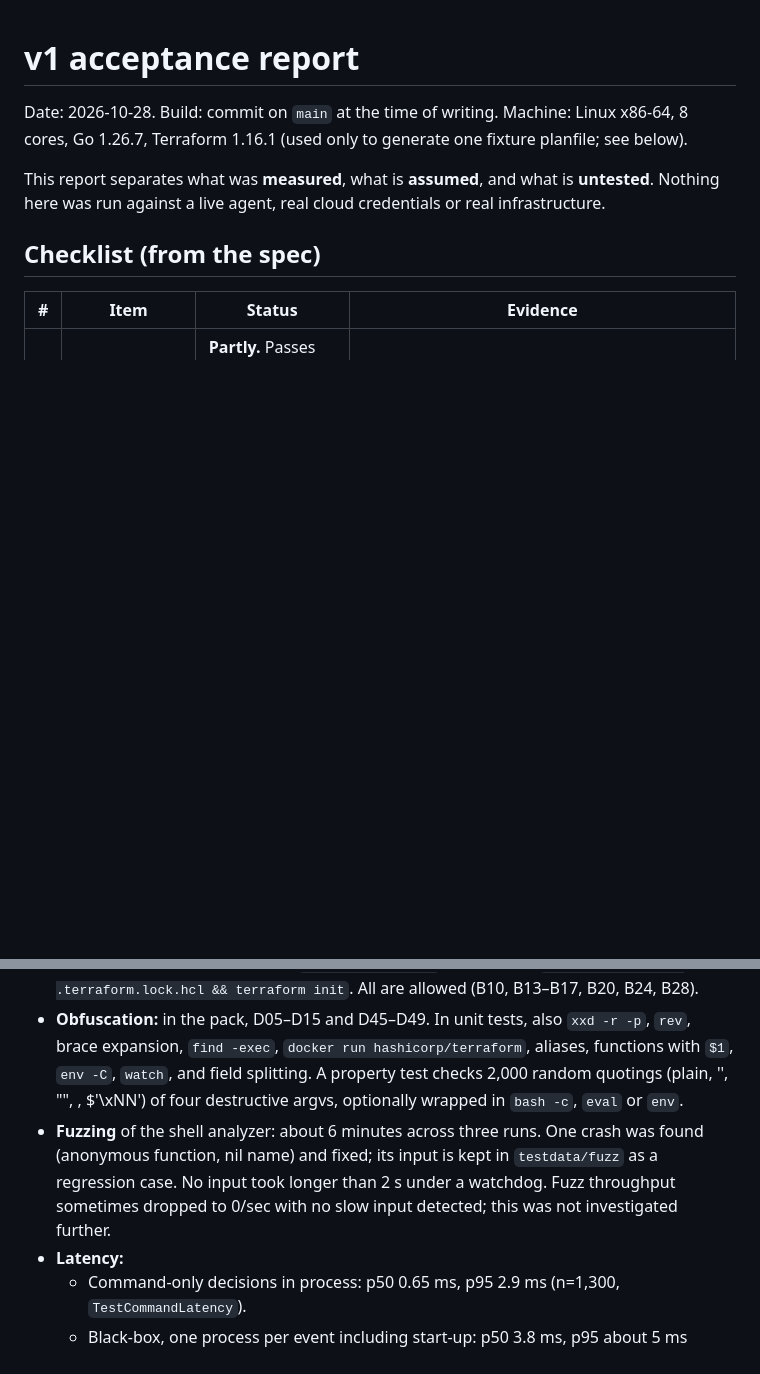
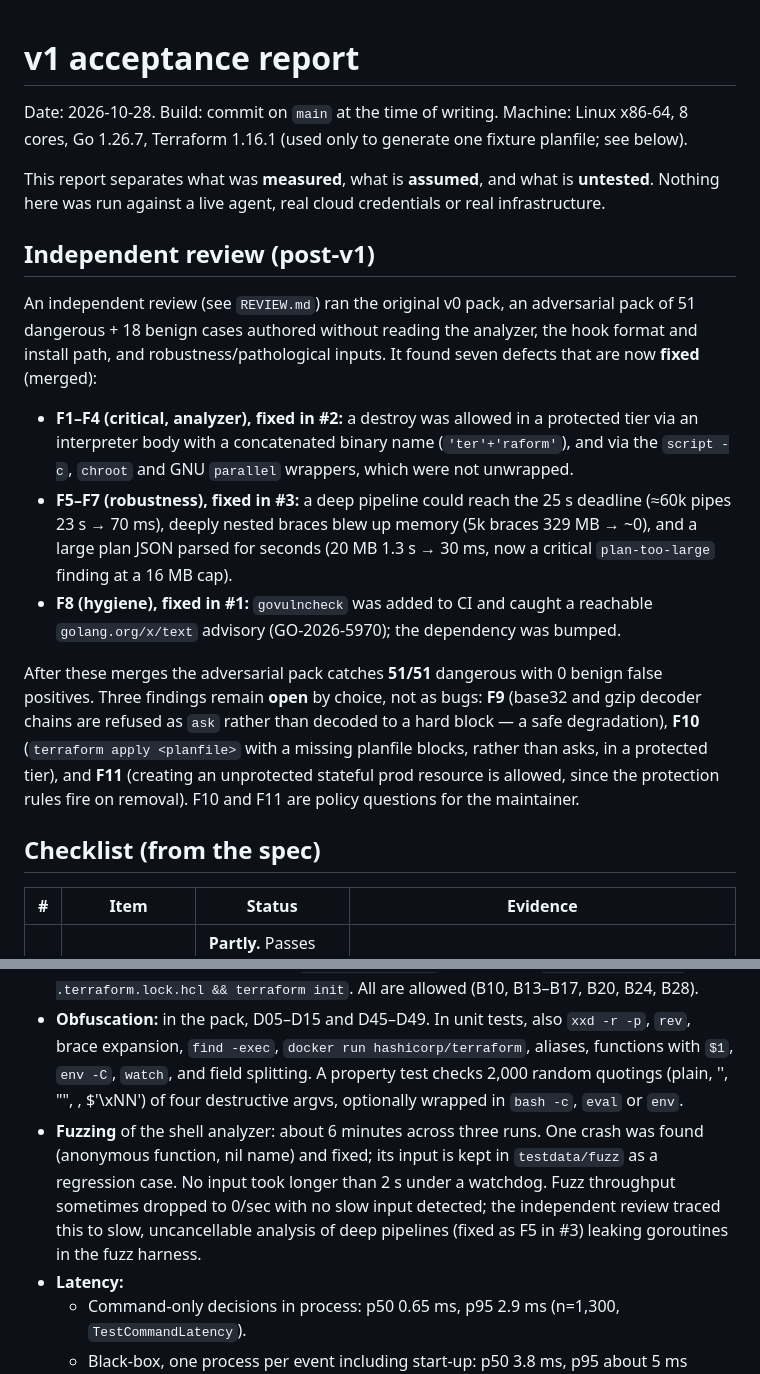
Before and after one commit to Flurit/applygate, a Markdown page: ACCEPTANCE.md, 2 parts joined by grey strips. Rendered like a GitHub page; blank space fills up the shorter version.

```diff
--- a/ACCEPTANCE.md
+++ b/ACCEPTANCE.md
@@ -3,6 +3,31 @@
 Date: 2026-10-28. Build: commit on `main` at the time of writing. Machine: Linux x86-64, 8 cores, Go 1.26.7, Terraform 1.16.1 (used only to generate one fixture planfile; see below).
 
 This report separates what was **measured**, what is **assumed**, and what is **untested**. Nothing here was run against a live agent, real cloud credentials or real infrastructure.
+
+## Independent review (post-v1)
+
+An independent review (see `REVIEW.md`) ran the original v0 pack, an adversarial pack
+of 51 dangerous + 18 benign cases authored without reading the analyzer, the hook
+format and install path, and robustness/pathological inputs. It found seven defects
+that are now **fixed** (merged):
+
+- **F1–F4 (critical, analyzer), fixed in #2:** a destroy was allowed in a protected
+  tier via an interpreter body with a concatenated binary name (`'ter'+'raform'`), and
+  via the `script -c`, `chroot` and GNU `parallel` wrappers, which were not unwrapped.
+- **F5–F7 (robustness), fixed in #3:** a deep pipeline could reach the 25 s deadline
+  (≈60k pipes 23 s → 70 ms), deeply nested braces blew up memory (5k braces
+  329 MB → ~0), and a large plan JSON parsed for seconds (20 MB 1.3 s → 30 ms, now a
+  critical `plan-too-large` finding at a 16 MB cap).
+- **F8 (hygiene), fixed in #1:** `govulncheck` was added to CI and caught a reachable
+  `golang.org/x/text` advisory (GO-2026-5970); the dependency was bumped.
+
+After these merges the adversarial pack catches **51/51** dangerous with 0 benign
+false positives. Three findings remain **open** by choice, not as bugs: **F9** (base32
+and gzip decoder chains are refused as `ask` rather than decoded to a hard block — a
+safe degradation), **F10** (`terraform apply <planfile>` with a missing planfile
+blocks, rather than asks, in a protected tier), and **F11** (creating an unprotected
+stateful prod resource is allowed, since the protection rules fire on removal). F10 and
+F11 are policy questions for the maintainer.
 
 ## Checklist (from the spec)
 
@@ -22,7 +47,7 @@ This report separates what was **measured**, what is **assumed**, and what is **
 - **Reason checks:** 50 dangerous scenarios assert substrings of the decision message, so a right verdict for the wrong reason fails. Mutating the policy so prod destroy is ask fails 14 scenarios. Disabling `eval` handling fails D07.
 - **Text mentions and cleanup** (task item 4): `grep -rn "terraform destroy"`, `echo "…terraform destroy…"`, `git commit -m "…terraform destroy -auto-approve"`, `rg 'apply -auto-approve'`, `printf … >> NOTES.md`, a here-document into a file, the Read tool on a runbook that mentions destroy, `rm -rf .terraform` in prod, and `rm -rf .terraform .terraform.lock.hcl && terraform init`. All are allowed (B10, B13–B17, B20, B24, B28).
 - **Obfuscation:** in the pack, D05–D15 and D45–D49. In unit tests, also `xxd -r -p`, `rev`, brace expansion, `find -exec`, `docker run hashicorp/terraform`, aliases, functions with `$1`, `env -C`, `watch`, and field splitting. A property test checks 2,000 random quotings (plain, '', "", \, $'\xNN') of four destructive argvs, optionally wrapped in `bash -c`, `eval` or `env`.
-- **Fuzzing** of the shell analyzer: about 6 minutes across three runs. One crash was found (anonymous function, nil name) and fixed; its input is kept in `testdata/fuzz` as a regression case. No input took longer than 2 s under a watchdog. Fuzz throughput sometimes dropped to 0/sec with no slow input detected; this was not investigated further.
+- **Fuzzing** of the shell analyzer: about 6 minutes across three runs. One crash was found (anonymous function, nil name) and fixed; its input is kept in `testdata/fuzz` as a regression case. No input took longer than 2 s under a watchdog. Fuzz throughput sometimes dropped to 0/sec with no slow input detected; the independent review traced this to slow, uncancellable analysis of deep pipelines (fixed as F5 in #3) leaking goroutines in the fuzz harness.
 - **Latency:**
   - Command-only decisions in process: p50 0.65 ms, p95 2.9 ms (n=1,300, `TestCommandLatency`).
   - Black-box, one process per event including start-up: p50 3.8 ms, p95 about 5 ms (`run.py`, 3 runs).
```
Also changed, not shown: README.md (+3 -1 lines), REVIEW.md (+20 -16 lines).
